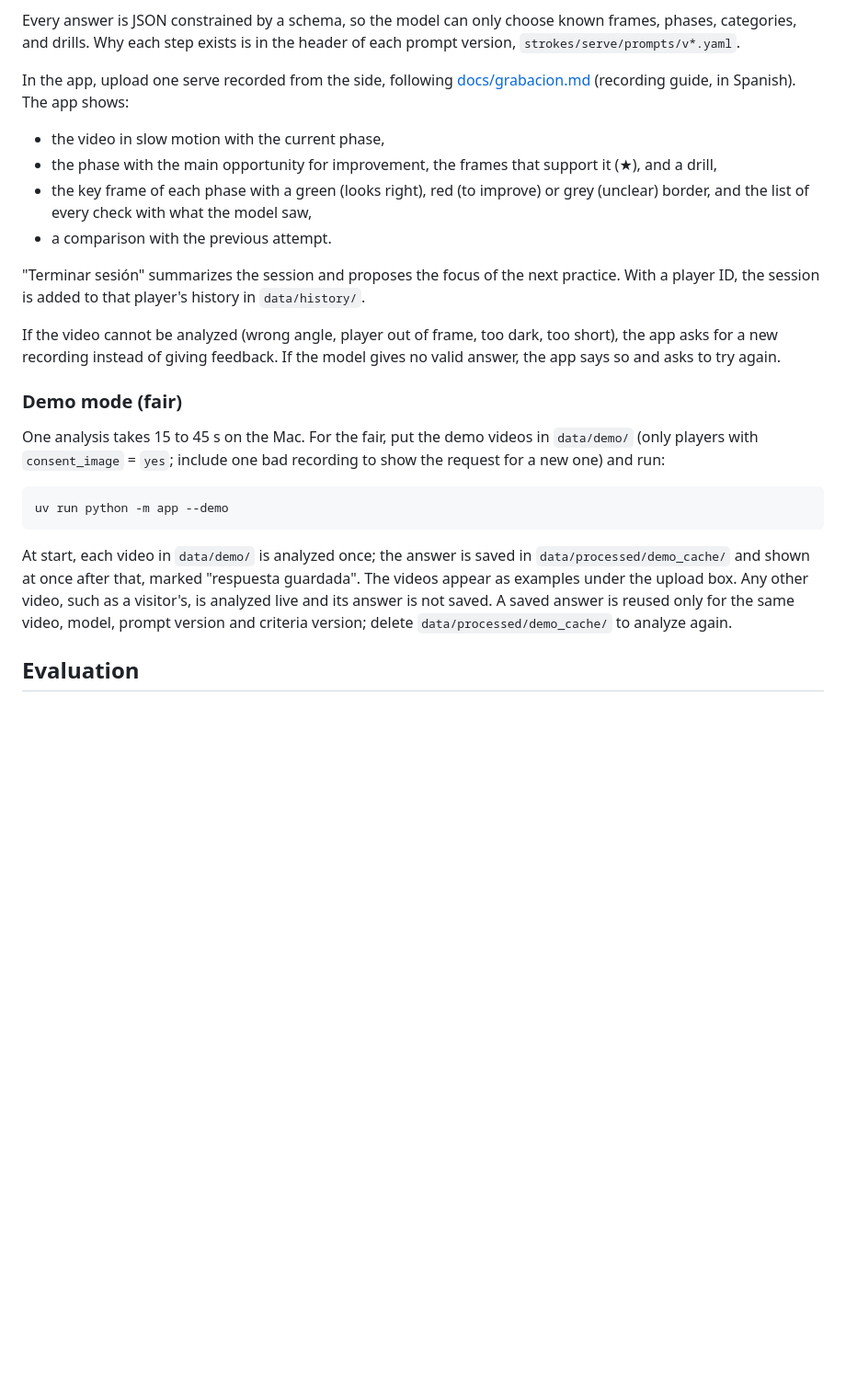
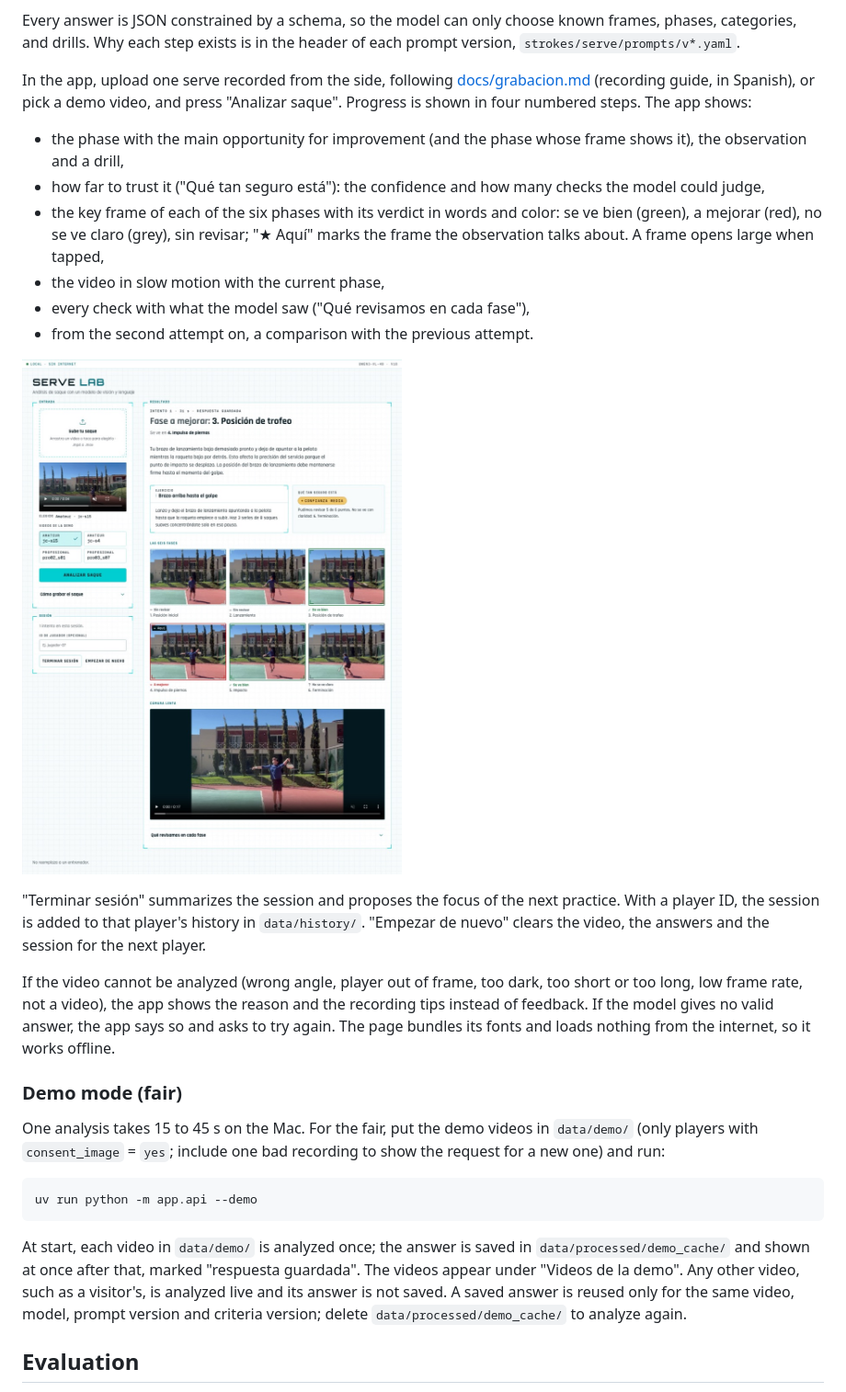
Before and after one commit to erneram/tennis-ai, a Markdown page: README.md, the part around one of its changes. Shown at 92% size. GitHub-like rendering; pictures changed too: docs/images/app/result.jpg (added); blank space fills up the shorter version.

Commit message:
docs: run the web app, with a screenshot of a result

````diff
--- a/README.md
+++ b/README.md
@@ -34,26 +38,30 @@ How one video is analyzed (prompt v18):
 
 Every answer is JSON constrained by a schema, so the model can only choose known frames, phases, categories, and drills. Why each step exists is in the header of each prompt version, `strokes/serve/prompts/v*.yaml`.
 
-In the app, upload one serve recorded from the side, following [docs/grabacion.md](docs/grabacion.md) (recording guide, in Spanish). The app shows:
+In the app, upload one serve recorded from the side, following [docs/grabacion.md](docs/grabacion.md) (recording guide, in Spanish), or pick a demo video, and press "Analizar saque". Progress is shown in four numbered steps. The app shows:
 
+- the phase with the main opportunity for improvement (and the phase whose frame shows it), the observation and a drill,
+- how far to trust it ("Qué tan seguro está"): the confidence and how many checks the model could judge,
+- the key frame of each of the six phases with its verdict in words and color: se ve bien (green), a mejorar (red), no se ve claro (grey), sin revisar; "★ Aquí" marks the frame the observation talks about. A frame opens large when tapped,
 - the video in slow motion with the current phase,
-- the phase with the main opportunity for improvement, the frames that support it (★), and a drill,
-- the key frame of each phase with a green (looks right), red (to improve) or grey (unclear) border, and the list of every check with what the model saw,
-- a comparison with the previous attempt.
+- every check with what the model saw ("Qué revisamos en cada fase"),
+- from the second attempt on, a comparison with the previous attempt.
 
-"Terminar sesión" summarizes the session and proposes the focus of the next practice. With a player ID, the session is added to that player's history in `data/history/`.
+![The app after analyzing a serve](docs/images/app/result.jpg)
 
-If the video cannot be analyzed (wrong angle, player out of frame, too dark, too short), the app asks for a new recording instead of giving feedback. If the model gives no valid answer, the app says so and asks to try again.
+"Terminar sesión" summarizes the session and proposes the focus of the next practice. With a player ID, the session is added to that player's history in `data/history/`. "Empezar de nuevo" clears the video, the answers and the session for the next player.
+
+If the video cannot be analyzed (wrong angle, player out of frame, too dark, too short or too long, low frame rate, not a video), the app shows the reason and the recording tips instead of feedback. If the model gives no valid answer, the app says so and asks to try again. The page bundles its fonts and loads nothing from the internet, so it works offline.
 
 ### Demo mode (fair)
 
 One analysis takes 15 to 45 s on the Mac. For the fair, put the demo videos in `data/demo/` (only players with `consent_image` = `yes`; include one bad recording to show the request for a new one) and run:
 
 ```bash
-uv run python -m app --demo
+uv run python -m app.api --demo
 ```
 
-At start, each video in `data/demo/` is analyzed once; the answer is saved in `data/processed/demo_cache/` and shown at once after that, marked "respuesta guardada". The videos appear as examples under the upload box. Any other video, such as a visitor's, is analyzed live and its answer is not saved. A saved answer is reused only for the same video, model, prompt version and criteria version; delete `data/processed/demo_cache/` to analyze again.
+At start, each video in `data/demo/` is analyzed once; the answer is saved in `data/processed/demo_cache/` and shown at once after that, marked "respuesta guardada". The videos appear under "Videos de la demo". Any other video, such as a visitor's, is analyzed live and its answer is not saved. A saved answer is reused only for the same video, model, prompt version and criteria version; delete `data/processed/demo_cache/` to analyze again.
 
 ## Evaluation
 
````
Also changed, not shown: other parts of README.md (+8 -3 lines).
